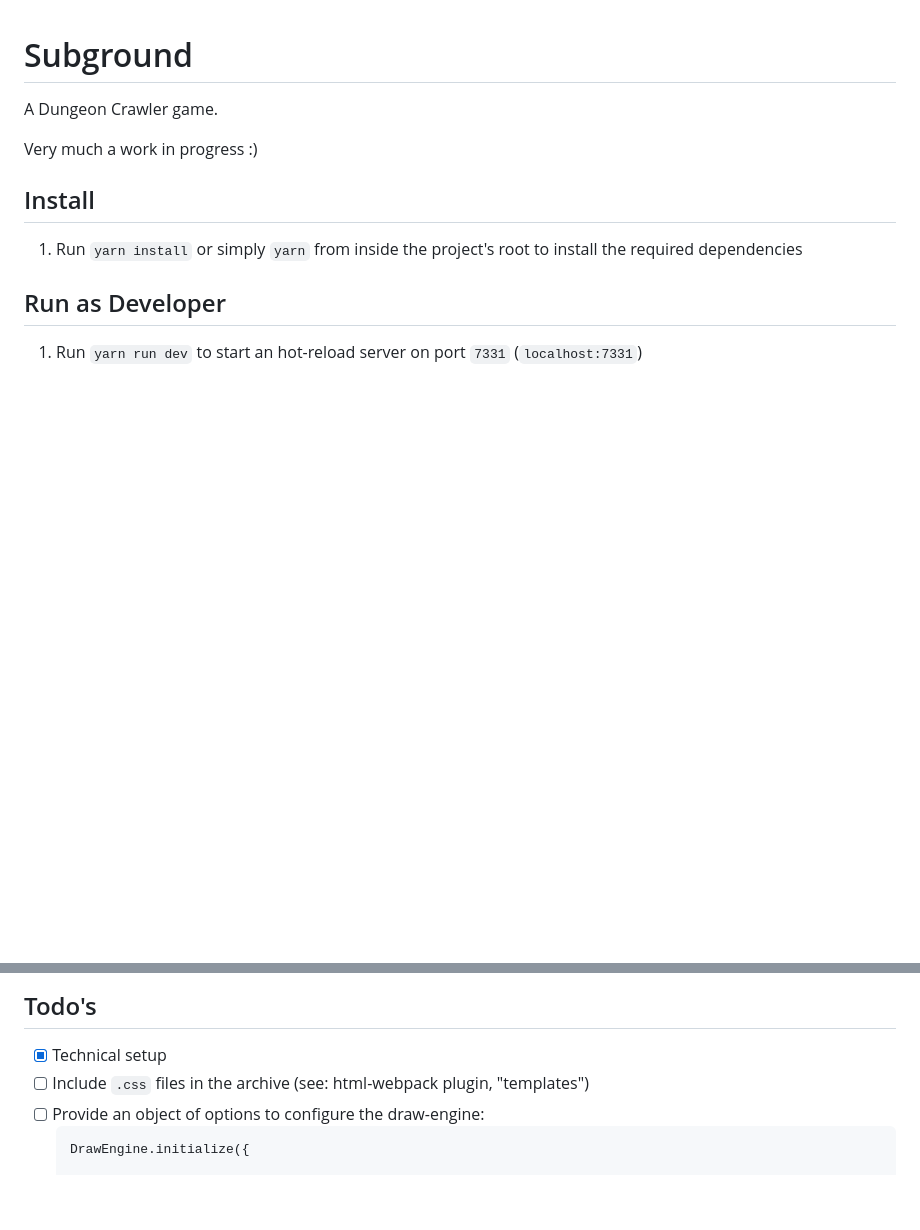
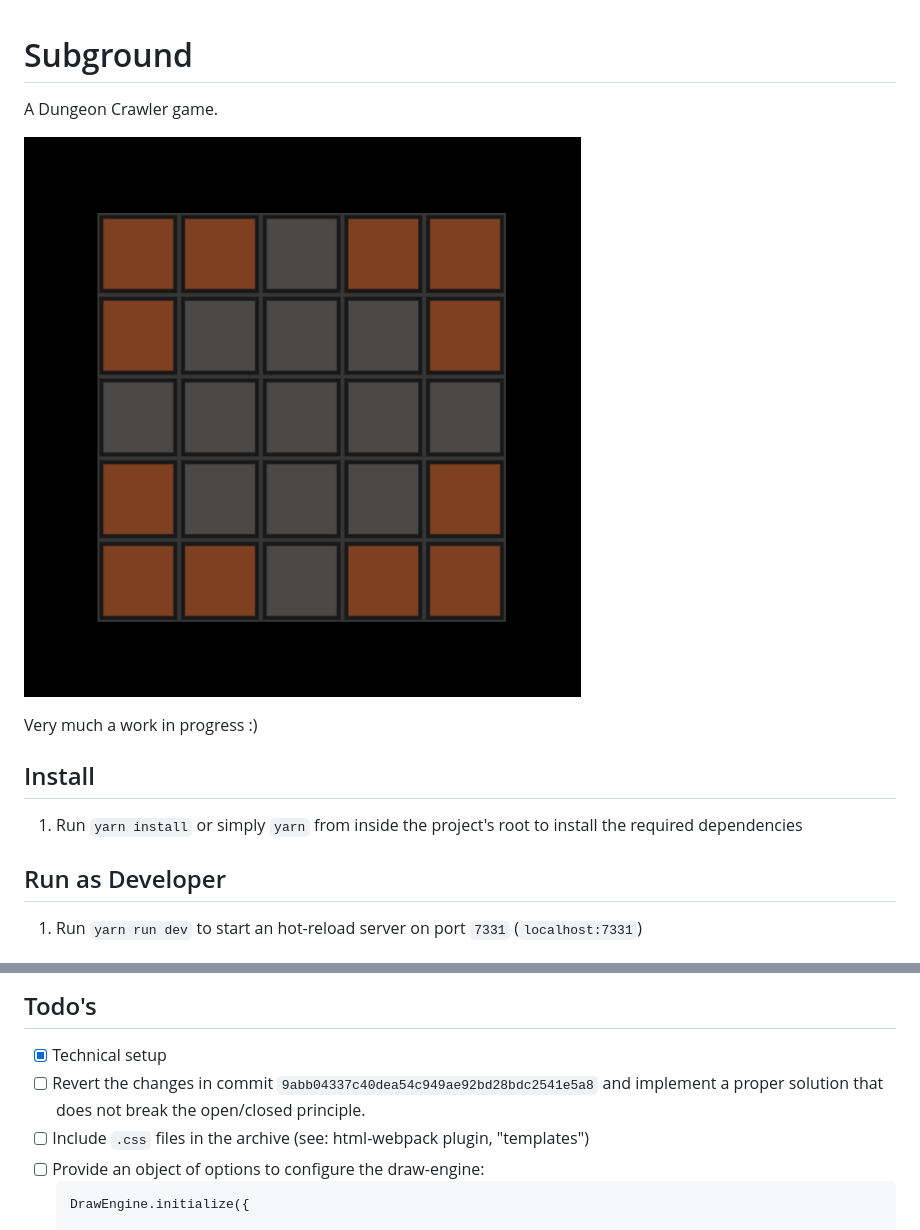
Before and after one commit to nielsdelestinne/subground, a Markdown page: README.md, 2 parts joined by grey strips. Rendered like a GitHub page; pictures changed too: Subgroud_wip.png (added); blank space fills up the shorter version.

Commit message:
Added a picture of WIP :)

````diff
--- a/README.md
+++ b/README.md
@@ -1,6 +1,8 @@
 # Subground
 
 A Dungeon Crawler game.
+
+![Subground - WIP](Subgroud_wip.png)
 
 Very much a work in progress :)
 
@@ -22,6 +24,7 @@ Very much a work in progress :)
 
 ## Todo's
 - [x] Technical setup
+- [ ] Revert the changes in commit `9abb04337c40dea54c949ae92bd28bdc2541e5a8` and implement a proper solution that does not break the open/closed principle.
 - [ ] Include `.css` files in the archive (see: html-webpack plugin, "templates")
 - [ ] Provide an object of options to configure the draw-engine:
     ```
````
